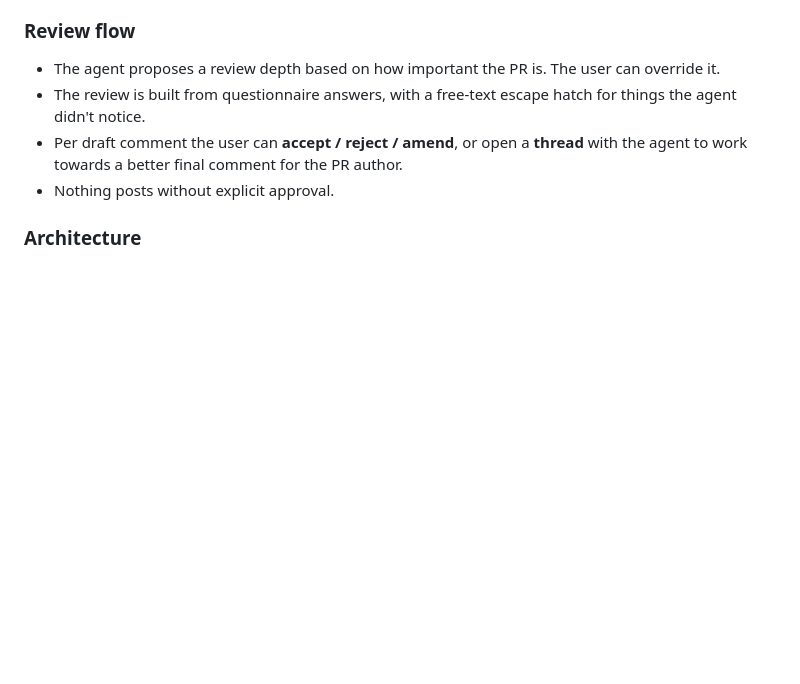
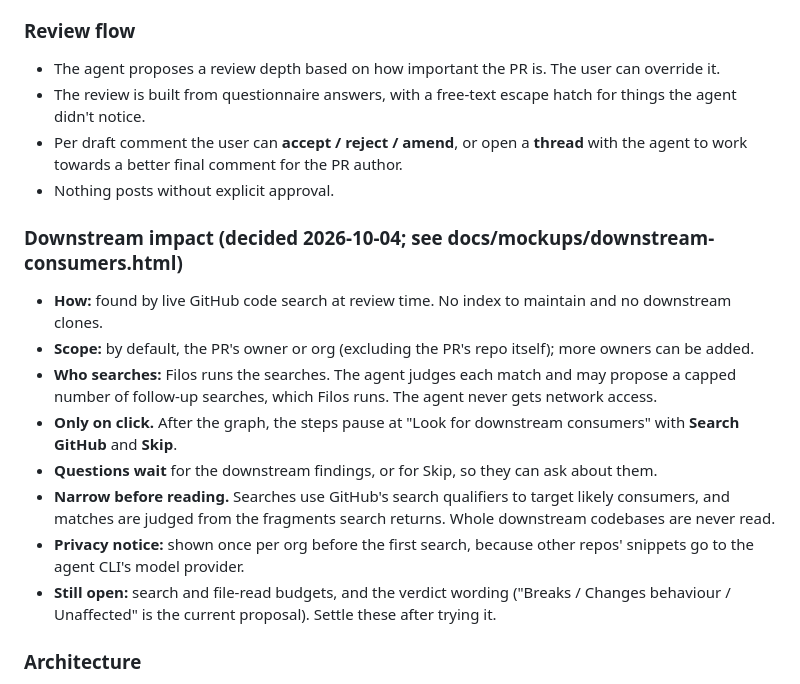
Before and after one commit to orphefs/filos, a Markdown page: CLAUDE.md, the part around the change. Drawn GitHub-style; blank space fills up the shorter version.

Commit message:
CLAUDE.md: downstream-impact decisions (live code search, on click, questions wait, privacy notice)

```diff
--- a/CLAUDE.md
+++ b/CLAUDE.md
@@ -56,6 +56,16 @@ PR review volume keeps growing, and the reviewer's mental model of the codebase
 - The review is built from questionnaire answers, with a free-text escape hatch for things the agent didn't notice.
 - Per draft comment the user can **accept / reject / amend**, or open a **thread** with the agent to work towards a better final comment for the PR author.
 - Nothing posts without explicit approval.
+
+### Downstream impact (decided 2026-10-04; see docs/mockups/downstream-consumers.html)
+- **How:** found by live GitHub code search at review time. No index to maintain and no downstream clones.
+- **Scope:** by default, the PR's owner or org (excluding the PR's repo itself); more owners can be added.
+- **Who searches:** Filos runs the searches. The agent judges each match and may propose a capped number of follow-up searches, which Filos runs. The agent never gets network access.
+- **Only on click.** After the graph, the steps pause at "Look for downstream consumers" with **Search GitHub** and **Skip**.
+- **Questions wait** for the downstream findings, or for Skip, so they can ask about them.
+- **Narrow before reading.** Searches use GitHub's search qualifiers to target likely consumers, and matches are judged from the fragments search returns. Whole downstream codebases are never read.
+- **Privacy notice:** shown once per org before the first search, because other repos' snippets go to the agent CLI's model provider.
+- **Still open:** search and file-read budgets, and the verdict wording ("Breaks / Changes behaviour / Unaffected" is the current proposal). Settle these after trying it.
 
 ### Architecture
 - **Extension:** TypeScript. The UI lives in a webview.
```
